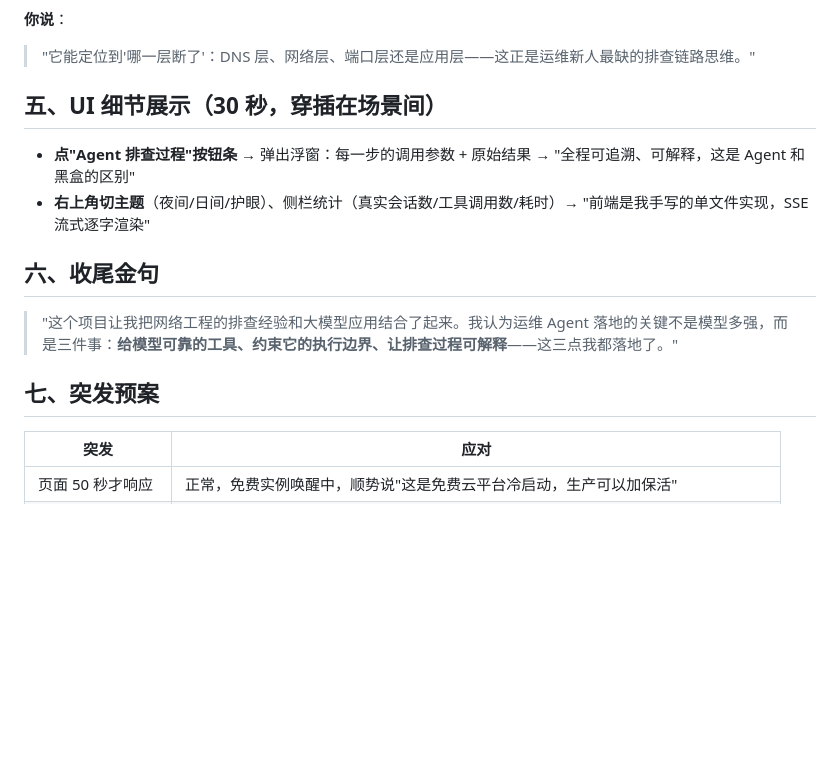
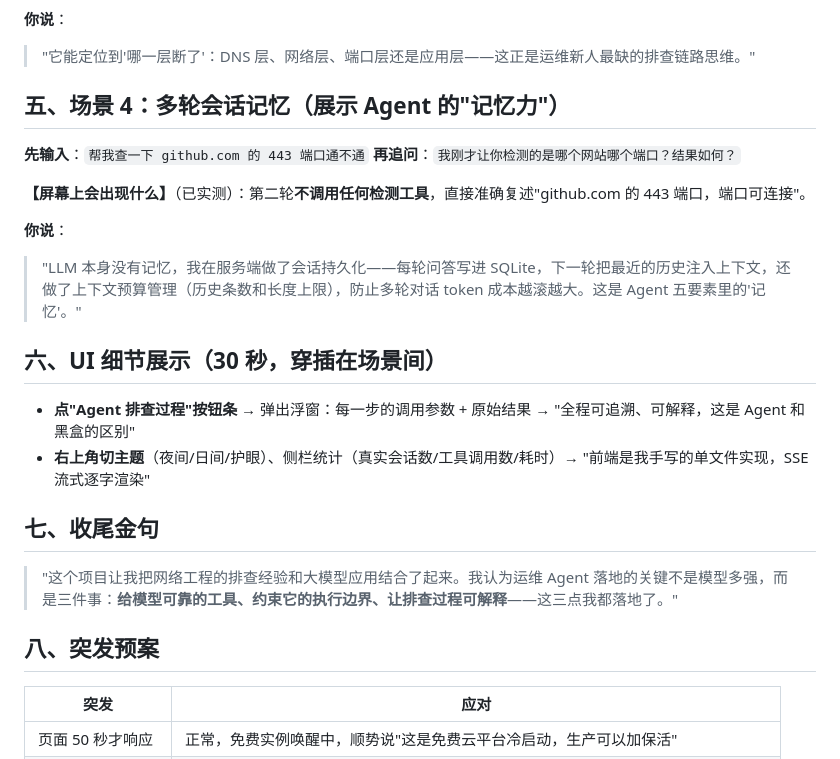
Before and after one commit to sanwwww/ai-ops-agent, a Markdown page: 现场演示全流程.md, the part around the change. Drawn GitHub-style; blank space fills up the shorter version.

Commit message:
演示脚本新增多轮会话记忆演示场景（场景4）

```diff
--- a/现场演示全流程.md
+++ b/现场演示全流程.md
@@ -58,16 +58,26 @@
 **你说**：
 > "它能定位到'哪一层断了'：DNS 层、网络层、端口层还是应用层——这正是运维新人最缺的排查链路思维。"
 
-## 五、UI 细节展示（30 秒，穿插在场景间）
+## 五、场景 4：多轮会话记忆（展示 Agent 的"记忆力"）
+
+**先输入**：`帮我查一下 github.com 的 443 端口通不通`
+**再追问**：`我刚才让你检测的是哪个网站哪个端口？结果如何？`
+
+**【屏幕上会出现什么】**（已实测）：第二轮**不调用任何检测工具**，直接准确复述"github.com 的 443 端口，端口可连接"。
+
+**你说**：
+> "LLM 本身没有记忆，我在服务端做了会话持久化——每轮问答写进 SQLite，下一轮把最近的历史注入上下文，还做了上下文预算管理（历史条数和长度上限），防止多轮对话 token 成本越滚越大。这是 Agent 五要素里的'记忆'。"
+
+## 六、UI 细节展示（30 秒，穿插在场景间）
 
 - **点"Agent 排查过程"按钮条** → 弹出浮窗：每一步的调用参数 + 原始结果 → "全程可追溯、可解释，这是 Agent 和黑盒的区别"
 - **右上角切主题**（夜间/日间/护眼）、侧栏统计（真实会话数/工具调用数/耗时）→ "前端是我手写的单文件实现，SSE 流式逐字渲染"
 
-## 六、收尾金句
+## 七、收尾金句
 
 > "这个项目让我把网络工程的排查经验和大模型应用结合了起来。我认为运维 Agent 落地的关键不是模型多强，而是三件事：**给模型可靠的工具、约束它的执行边界、让排查过程可解释**——这三点我都落地了。"
 
-## 七、突发预案
+## 八、突发预案
 
 | 突发 | 应对 |
 |---|---|
```
